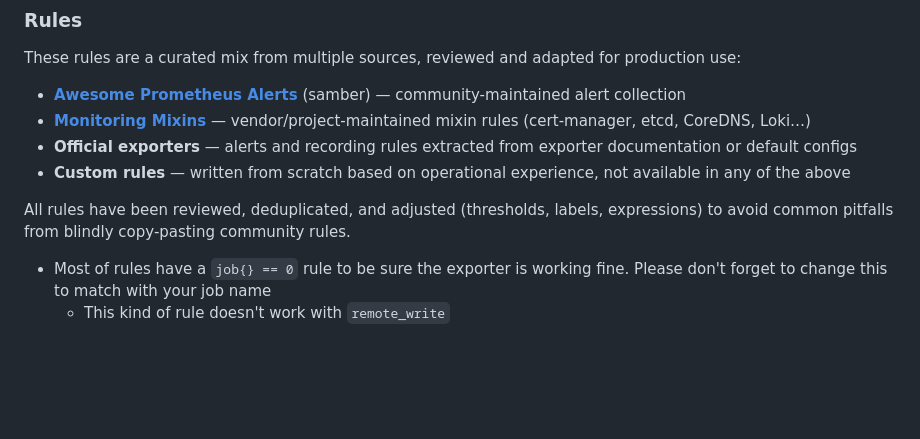
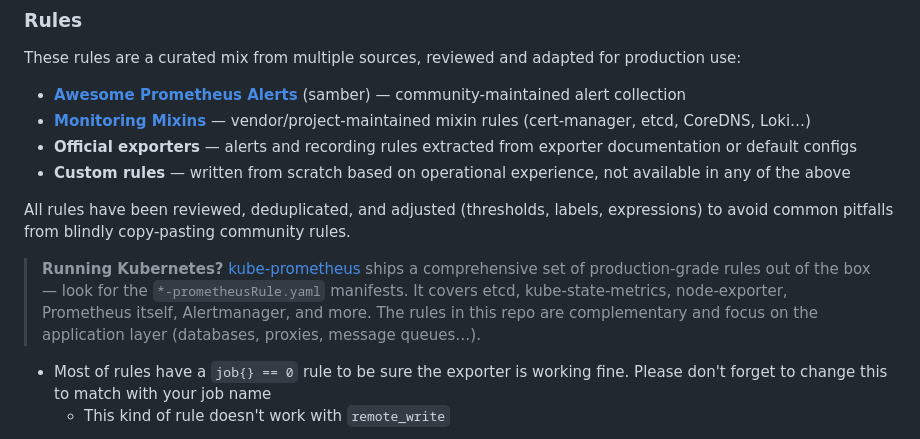
Before and after one commit to PixiBixi/prometheus-rules, a Markdown page: README.md, the part around the change. Rendered like a GitHub page; blank space fills up the shorter version.

Commit message:
docs(README): mention kube-prometheus as a complementary rule source for K8s stacks

```diff
--- a/README.md
+++ b/README.md
@@ -34,6 +34,8 @@ These rules are a curated mix from multiple sources, reviewed and adapted for pr
 - **Custom rules** — written from scratch based on operational experience, not available in any of the above
 
 All rules have been reviewed, deduplicated, and adjusted (thresholds, labels, expressions) to avoid common pitfalls from blindly copy-pasting community rules.
+
+> **Running Kubernetes?** [kube-prometheus](https://github.com/prometheus-operator/kube-prometheus/tree/main/manifests) ships a comprehensive set of production-grade rules out of the box — look for the `*-prometheusRule.yaml` manifests. It covers etcd, kube-state-metrics, node-exporter, Prometheus itself, Alertmanager, and more. The rules in this repo are complementary and focus on the application layer (databases, proxies, message queues…).
 
   * Most of rules have a `job{} == 0` rule to be sure the exporter is working fine. Please don't forget to change this to match with your job name
     * This kind of rule doesn't work with `remote_write`
```
